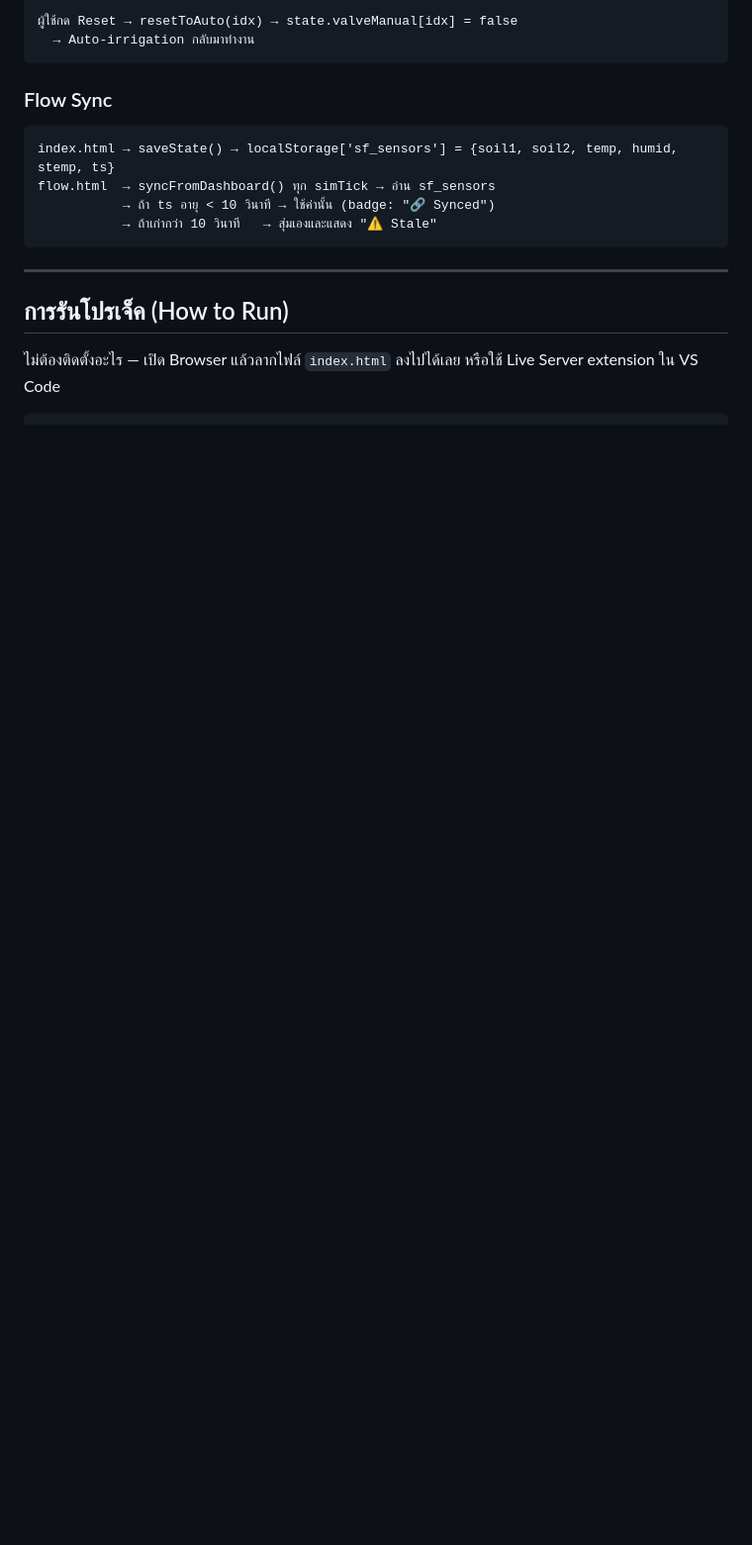
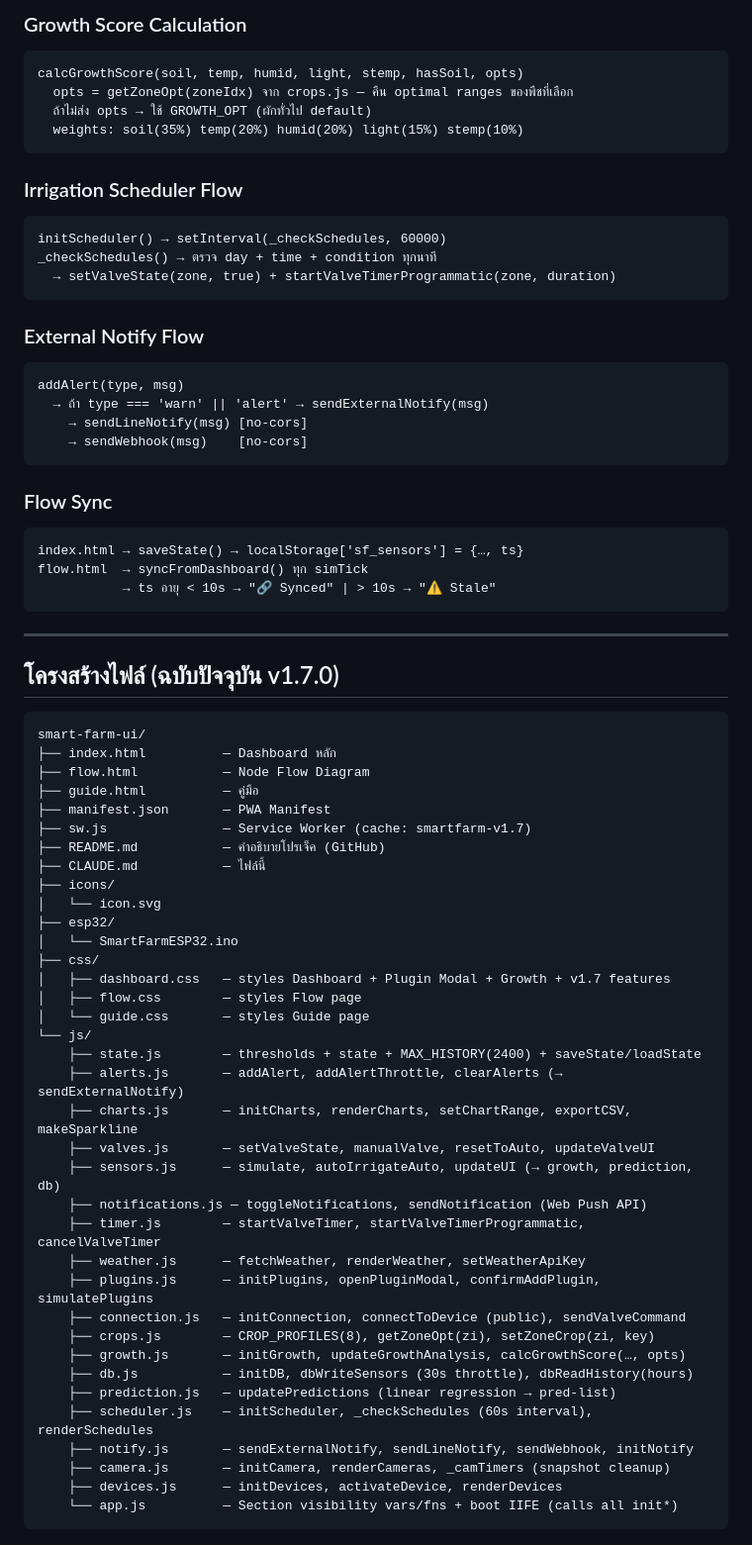
Before and after one commit to donnni-art/Smart-Farm, a Markdown page: CLAUDE.md, the part around one of its changes. Shown at 99% size. Drawn GitHub-style; blank space fills up the shorter version.

````diff
--- a/CLAUDE.md
+++ b/CLAUDE.md
@@ -107,19 +141,74 @@ smart-farm-ui/
 
-ผู้ใช้กด Reset → resetToAuto(idx) → state.valveManual[idx] = false
-  → Auto-irrigation กลับมาทำงาน
+### Growth Score Calculation
+```
+calcGrowthScore(soil, temp, humid, light, stemp, hasSoil, opts)
+  opts = getZoneOpt(zoneIdx) จาก crops.js — คืน optimal ranges ของพืชที่เลือก
+  ถ้าไม่ส่ง opts → ใช้ GROWTH_OPT (ผักทั่วไป default)
+  weights: soil(35%) temp(20%) humid(20%) light(15%) stemp(10%)
+```
+
+### Irrigation Scheduler Flow
+```
+initScheduler() → setInterval(_checkSchedules, 60000)
+_checkSchedules() → ตรวจ day + time + condition ทุกนาที
+  → setValveState(zone, true) + startValveTimerProgrammatic(zone, duration)
+```
+
+### External Notify Flow
+```
+addAlert(type, msg)
+  → ถ้า type === 'warn' || 'alert' → sendExternalNotify(msg)
+    → sendLineNotify(msg) [no-cors]
+    → sendWebhook(msg)    [no-cors]
 ```
 
 ### Flow Sync
 ```
-index.html → saveState() → localStorage['sf_sensors'] = {soil1, soil2, temp, humid, stemp, ts}
-flow.html  → syncFromDashboard() ทุก simTick → อ่าน sf_sensors
-           → ถ้า ts อายุ < 10 วินาที → ใช้ค่านั้น (badge: "🔗 Synced")
-           → ถ้าเก่ากว่า 10 วินาที   → สุ่มเองและแสดง "⚠ Stale"
+index.html → saveState() → localStorage['sf_sensors'] = {…, ts}
+flow.html  → syncFromDashboard() ทุก simTick
+           → ts อายุ < 10s → "🔗 Synced" | > 10s → "⚠ Stale"
 ```
 
 ---
 
-## การรันโปรเจ็ค (How to Run)
+## โครงสร้างไฟล์ (ฉบับปัจจุบัน v1.7.0)
 
-ไม่ต้องติดตั้งอะไร — เปิด Browser แล้วลากไฟล์ `index.html` ลงไปได้เลย
-หรือใช้ Live Server extension ใน VS Code
+```
+smart-farm-ui/
+├── index.html          — Dashboard หลัก
+├── flow.html           — Node Flow Diagram
+├── guide.html          — คู่มือ
+├── manifest.json       — PWA Manifest
+├── sw.js               — Service Worker (cache: smartfarm-v1.7)
+├── README.md           — คำอธิบายโปรเจ็ค (GitHub)
+├── CLAUDE.md           — ไฟล์นี้
+├── icons/
+│   └── icon.svg
+├── esp32/
+│   └── SmartFarmESP32.ino
+├── css/
+│   ├── dashboard.css   — styles Dashboard + Plugin Modal + Growth + v1.7 features
+│   ├── flow.css        — styles Flow page
+│   └── guide.css       — styles Guide page
+└── js/
+    ├── state.js        — thresholds + state + MAX_HISTORY(2400) + saveState/loadState
+    ├── alerts.js       — addAlert, addAlertThrottle, clearAlerts (→ sendExternalNotify)
+    ├── charts.js       — initCharts, renderCharts, setChartRange, exportCSV, makeSparkline
+    ├── valves.js       — setValveState, manualValve, resetToAuto, updateValveUI
+    ├── sensors.js      — simulate, autoIrrigateAuto, updateUI (→ growth, prediction, db)
+    ├── notifications.js — toggleNotifications, sendNotification (Web Push API)
+    ├── timer.js        — startValveTimer, startValveTimerProgrammatic, cancelValveTimer
+    ├── weather.js      — fetchWeather, renderWeather, setWeatherApiKey
+    ├── plugins.js      — initPlugins, openPluginModal, confirmAddPlugin, simulatePlugins
+    ├── connection.js   — initConnection, connectToDevice (public), sendValveCommand
+    ├── crops.js        — CROP_PROFILES(8), getZoneOpt(zi), setZoneCrop(zi, key)
+    ├── growth.js       — initGrowth, updateGrowthAnalysis, calcGrowthScore(…, opts)
+    ├── db.js           — initDB, dbWriteSensors (30s throttle), dbReadHistory(hours)
+    ├── prediction.js   — updatePredictions (linear regression → pred-list)
+    ├── scheduler.js    — initScheduler, _checkSchedules (60s interval), renderSchedules
+    ├── notify.js       — sendExternalNotify, sendLineNotify, sendWebhook, initNotify
+    ├── camera.js       — initCamera, renderCameras, _camTimers (snapshot cleanup)
+    ├── devices.js      — initDevices, activateDevice, renderDevices
+    └── app.js          — Section visibility vars/fns + boot IIFE (calls all init*)
+```
+
````
Also changed, not shown: other parts of CLAUDE.md (+199 -195 lines).
